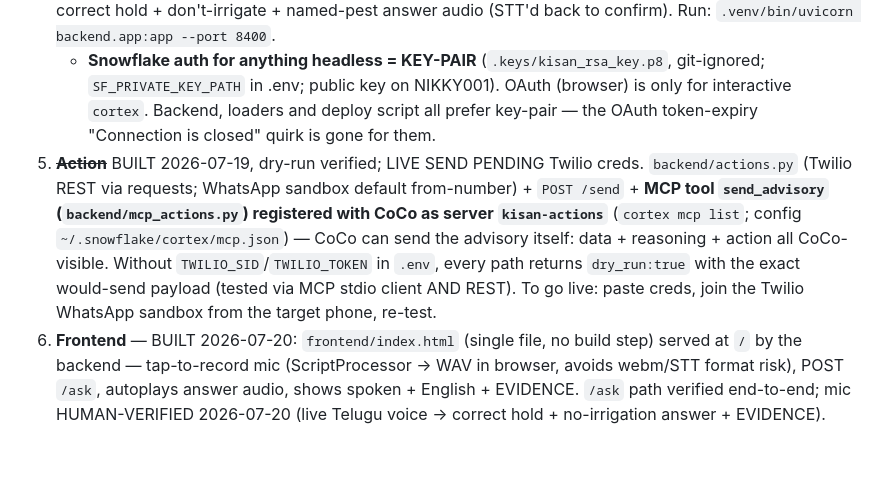
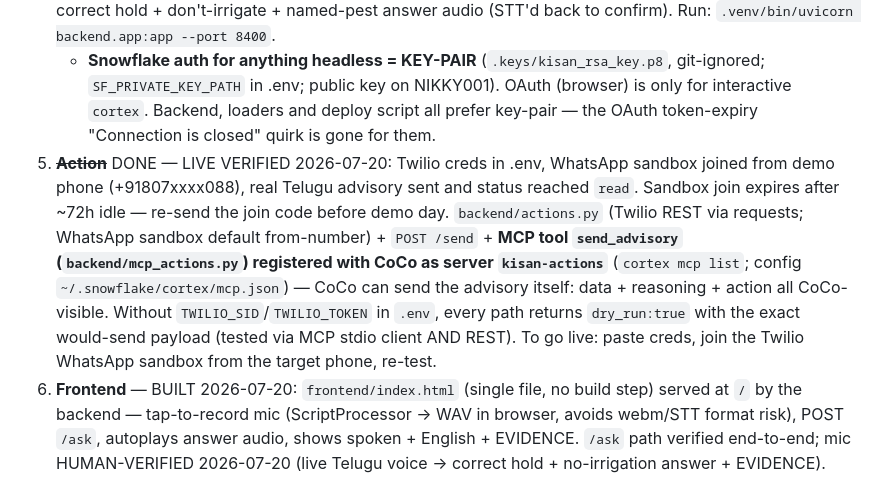
Before and after one commit to NIKSHITH-G/kisan-copilot, a Markdown page: CLAUDE.md, the part around the change. GitHub-like rendering; blank space fills up the shorter version.

Commit message:
Phase 5 live-verified: WhatsApp advisory delivered and read on demo phone via Twilio sandbox

```diff
--- a/CLAUDE.md
+++ b/CLAUDE.md
@@ -68,7 +68,7 @@ kisan-copilot/
 3. ~~**Generalize `crop_advisory`**~~ DONE + VERIFIED 2026-07-19: three interactive `cortex` tests passed (Telugu/cotton/Warangal with live weather + hold advice; Hindi/wheat/Karnal with off-season + no-local-data handling; apple/Warangal empty-price rule verbatim, no invented price). `AGRI.PUBLIC.MSP` reference table added (`data/setup_msp.sql`, 9 MSP crops, indicative) after the agent once quoted a stale MSP from memory — skill hard rule 5 now forbids non-table MSP figures.
 4. ~~**Backend API**~~ DONE + VERIFIED E2E 2026-07-19. `backend/` (FastAPI, port 8400): `/ask` (multipart audio), `/ask_text`, `/health`. Flow: Sarvam STT (saarika:v2.5, auto language) → **`AGRI.PUBLIC.ANSWER_FARMER(district,crop,question,language)`** (`data/setup_answer_farmer.sql`) — ALL reasoning in Snowflake: live weather call, stage, tiered fuzzy prices, MSP, Cortex Search, **deterministic decision hints computed in-proc** (irrigation/sell/pest — LLM only phrases, never re-decides), Cortex COMPLETE `llama3.3-70b` composes → Sarvam translate (en→farmer language; better Indic than llama) → Sarvam TTS (bulbul:v2, sentence-chunked WAV merge). Verified: Telugu cotton question audio → correct hold + don't-irrigate + named-pest answer audio (STT'd back to confirm). Run: `.venv/bin/uvicorn backend.app:app --port 8400`.
    - **Snowflake auth for anything headless = KEY-PAIR** (`.keys/kisan_rsa_key.p8`, git-ignored; `SF_PRIVATE_KEY_PATH` in .env; public key on NIKKY001). OAuth (browser) is only for interactive `cortex`. Backend, loaders and deploy script all prefer key-pair — the OAuth token-expiry "Connection is closed" quirk is gone for them.
-5. ~~**Action**~~ BUILT 2026-07-19, dry-run verified; LIVE SEND PENDING Twilio creds. `backend/actions.py` (Twilio REST via requests; WhatsApp sandbox default from-number) + `POST /send` + **MCP tool `send_advisory` (`backend/mcp_actions.py`) registered with CoCo as server `kisan-actions`** (`cortex mcp list`; config `~/.snowflake/cortex/mcp.json`) — CoCo can send the advisory itself: data + reasoning + action all CoCo-visible. Without `TWILIO_SID`/`TWILIO_TOKEN` in `.env`, every path returns `dry_run:true` with the exact would-send payload (tested via MCP stdio client AND REST). To go live: paste creds, join the Twilio WhatsApp sandbox from the target phone, re-test.
+5. ~~**Action**~~ DONE — LIVE VERIFIED 2026-07-20: Twilio creds in .env, WhatsApp sandbox joined from demo phone (+91807xxxx088), real Telugu advisory sent and status reached `read`. Sandbox join expires after ~72h idle — re-send the join code before demo day. `backend/actions.py` (Twilio REST via requests; WhatsApp sandbox default from-number) + `POST /send` + **MCP tool `send_advisory` (`backend/mcp_actions.py`) registered with CoCo as server `kisan-actions`** (`cortex mcp list`; config `~/.snowflake/cortex/mcp.json`) — CoCo can send the advisory itself: data + reasoning + action all CoCo-visible. Without `TWILIO_SID`/`TWILIO_TOKEN` in `.env`, every path returns `dry_run:true` with the exact would-send payload (tested via MCP stdio client AND REST). To go live: paste creds, join the Twilio WhatsApp sandbox from the target phone, re-test.
 6. **Frontend** — BUILT 2026-07-20: `frontend/index.html` (single file, no build step) served at `/` by the backend — tap-to-record mic (ScriptProcessor → WAV in browser, avoids webm/STT format risk), POST `/ask`, autoplays answer audio, shows spoken + English + EVIDENCE. `/ask` path verified end-to-end; mic HUMAN-VERIFIED 2026-07-20 (live Telugu voice → correct hold + no-irrigation answer + EVIDENCE). NOTE: getUserMedia needs a secure context — works on http://localhost from the laptop; a phone over LAN http will BLOCK the mic → use an HTTPS tunnel (e.g. cloudflared) for phone demos.
 7. **Demo + submission** — record a 3–4 min video showing the voice moment AND CoCo doing real SQL + Cortex Search; write the submission emphasizing CoCo.
 
```
